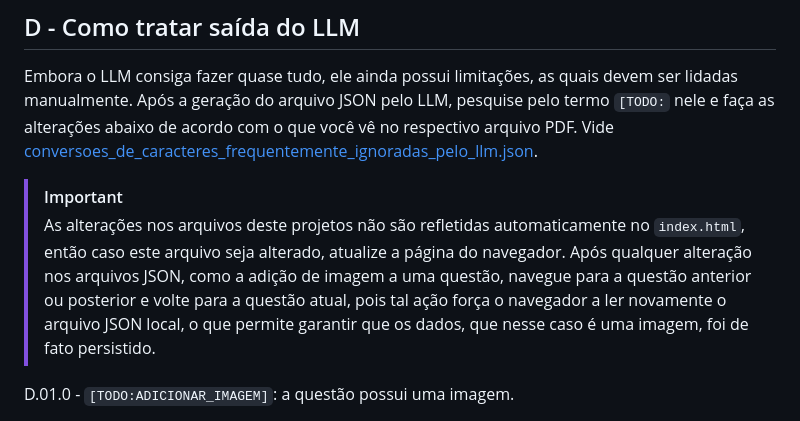
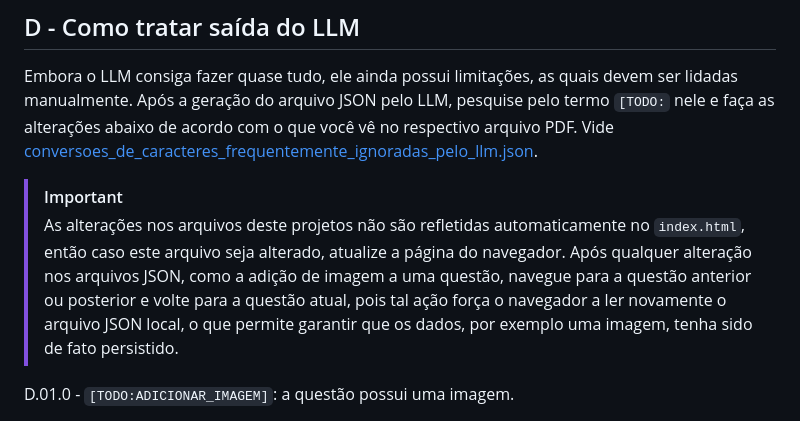
Before and after one commit to codespearhead/vestibulares-banco-de-questoes, a Markdown page: README.md, the part around the change. GitHub-like rendering.

Commit message:
refactor/prompt/01/ajusta-redacao

```diff
--- a/README.md
+++ b/README.md
@@ -62,7 +62,7 @@ O objetivo desta conversa é validar se o [A.1] continua produzindo os mesmos re
 Embora o LLM consiga fazer quase tudo, ele ainda possui limitações, as quais devem ser lidadas manualmente. Após a geração do arquivo JSON pelo LLM, pesquise pelo termo `[TODO:` nele e faça as alterações abaixo de acordo com o que você vê no respectivo arquivo PDF. Vide [conversoes_de_caracteres_frequentemente_ignoradas_pelo_llm.json](./prompt/01-minerar-questoes-e-gabarito/tratamento_de_recusas_pelo_llm/conversoes_de_caracteres_frequentemente_ignoradas_pelo_llm.json).
 
 > [!IMPORTANT]
-> As alterações nos arquivos deste projetos não são refletidas automaticamente no `index.html`, então caso este arquivo seja alterado, atualize a página do navegador. Após qualquer alteração nos arquivos JSON, como a adição de imagem a uma questão, navegue para a questão anterior ou posterior e volte para a questão atual, pois tal ação força o navegador a ler novamente o arquivo JSON local, o que permite garantir que os dados, que nesse caso é uma imagem, foi de fato persistido.
+> As alterações nos arquivos deste projetos não são refletidas automaticamente no `index.html`, então caso este arquivo seja alterado, atualize a página do navegador. Após qualquer alteração nos arquivos JSON, como a adição de imagem a uma questão, navegue para a questão anterior ou posterior e volte para a questão atual, pois tal ação força o navegador a ler novamente o arquivo JSON local, o que permite garantir que os dados, por exemplo uma imagem, tenha sido de fato persistido.
 
 D.01.0 - `[TODO:ADICIONAR_IMAGEM]`: a questão possui uma imagem.
 
```
